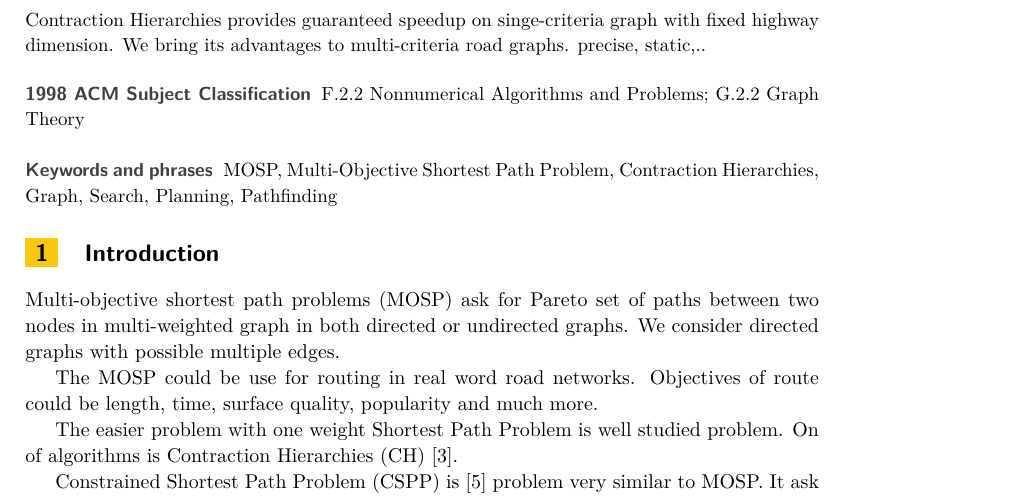
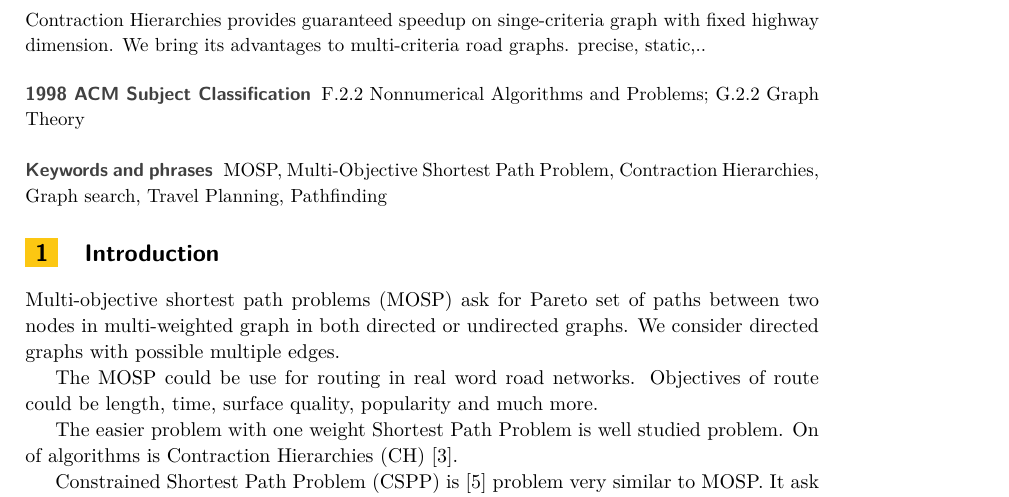
Before and after one commit to jitka/MCH, a LaTeX document (main.tex): part of page 1 of 7, cut so that both start at the same text. Compiled offline with pdfLaTeX.

Commit message:
added a keyword

```diff
--- a/main.tex
+++ b/main.tex
@@ -28,7 +28,7 @@
 
 \subjclass{F.2.2 Nonnumerical Algorithms and Problems; G.2.2 Graph
 Theory}% mandatory: Please choose ACM 1998 classifications from http://www.acm.org/about/class/ccs98-html . E.g., cite as "F.1.1 Models of Computation".
-\keywords{MOSP, Multi-Objective Shortest Path Problem, Contraction Hierarchies, Graph, Search, Planning, Pathfinding}% mandatory: Please provide 1-5 keywords
+\keywords{MOSP, Multi-Objective Shortest Path Problem, Contraction Hierarchies, Graph search, Travel Planning, Pathfinding}% mandatory: Please provide 1-5 keywords
 % Author macros::end %%%%%%%%%%%%%%%%%%%%%%%%%%%%%%%%%%%%%%%%%%%%%%%%%
 
 %%%%%%%%%%%%%%%%%%%%%%%%%%%%%%%%%%%%%%%%%%%%%%%%%%%%%%%%%%%%%%%%%%%%%%%%%%%%%%%%
```
